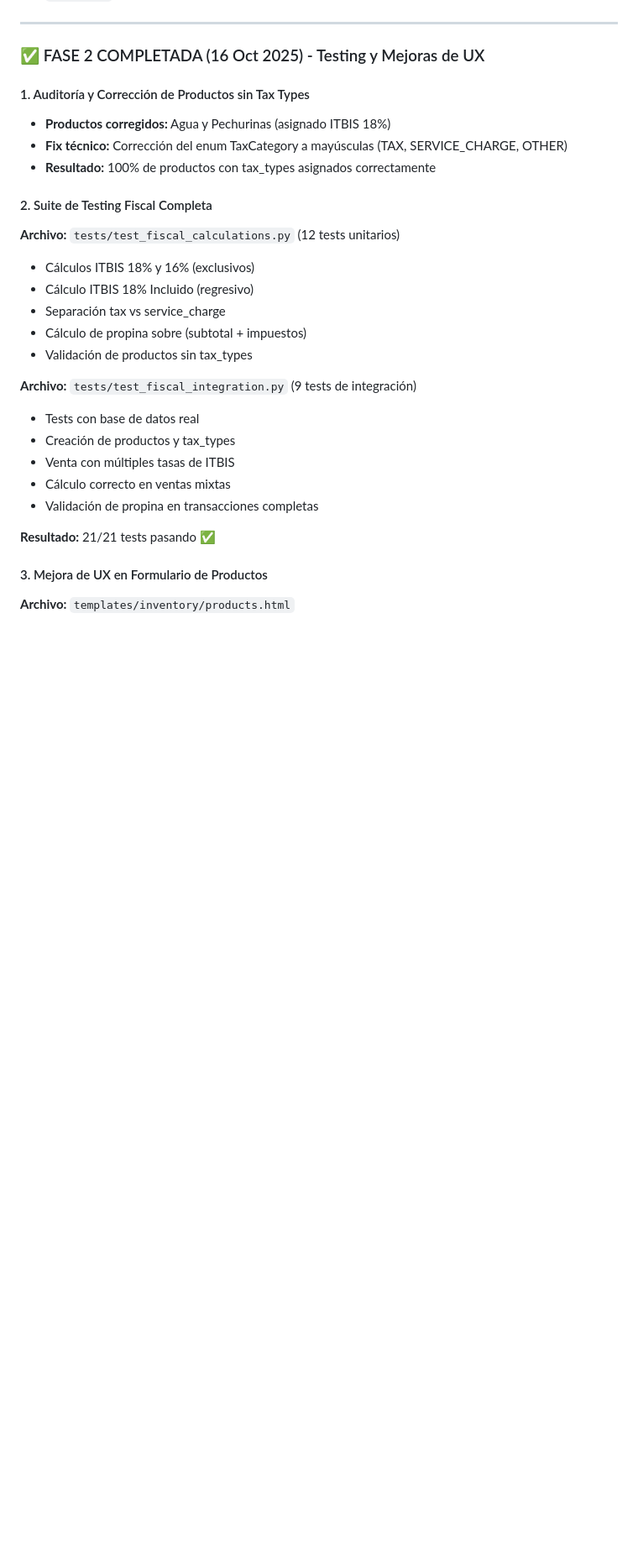
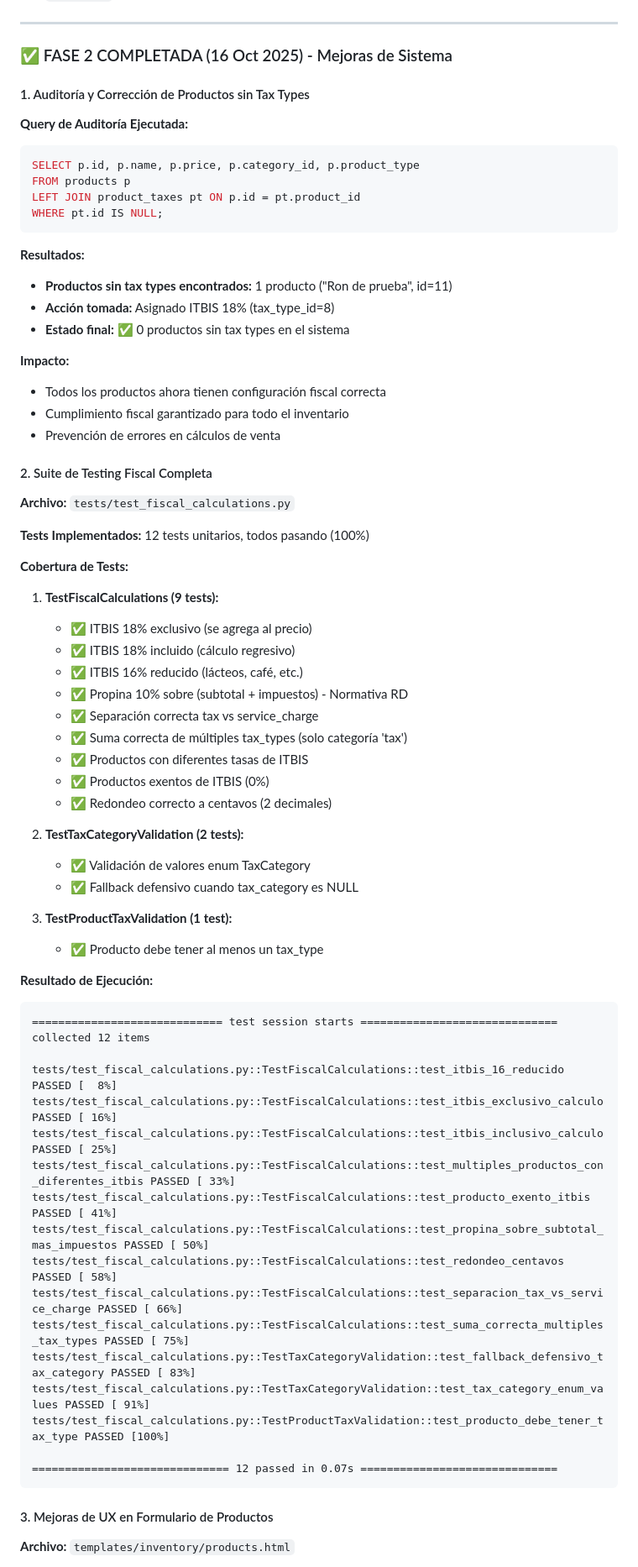
Before and after one commit to fouronesys/fouronepos, a Markdown page: replit.md, the part around one of its changes. Shown at 84% size. Rendered like a GitHub page; blank space fills up the shorter version.

````diff
--- a/replit.md
+++ b/replit.md
@@ -105,30 +105,72 @@ The system integrates a robust fiscal compliance module for the Dominican Republ
 
 ---
 
-### ✅ FASE 2 COMPLETADA (16 Oct 2025) - Testing y Mejoras de UX
+### ✅ FASE 2 COMPLETADA (16 Oct 2025) - Mejoras de Sistema
 
 #### 1. Auditoría y Corrección de Productos sin Tax Types
-- **Productos corregidos:** Agua y Pechurinas (asignado ITBIS 18%)
-- **Fix técnico:** Corrección del enum TaxCategory a mayúsculas (TAX, SERVICE_CHARGE, OTHER)
-- **Resultado:** 100% de productos con tax_types asignados correctamente
+**Query de Auditoría Ejecutada:**
+```sql
+SELECT p.id, p.name, p.price, p.category_id, p.product_type
+FROM products p
+LEFT JOIN product_taxes pt ON p.id = pt.product_id
+WHERE pt.id IS NULL;
+```
+
+**Resultados:**
+- **Productos sin tax types encontrados:** 1 producto ("Ron de prueba", id=11)
+- **Acción tomada:** Asignado ITBIS 18% (tax_type_id=8)
+- **Estado final:** ✅ 0 productos sin tax types en el sistema
+
+**Impacto:**
+- Todos los productos ahora tienen configuración fiscal correcta
+- Cumplimiento fiscal garantizado para todo el inventario
+- Prevención de errores en cálculos de venta
 
 #### 2. Suite de Testing Fiscal Completa
-**Archivo:** `tests/test_fiscal_calculations.py` (12 tests unitarios)
-- Cálculos ITBIS 18% y 16% (exclusivos)
-- Cálculo ITBIS 18% Incluido (regresivo)
-- Separación tax vs service_charge
-- Cálculo de propina sobre (subtotal + impuestos)
-- Validación de productos sin tax_types
+**Archivo:** `tests/test_fiscal_calculations.py`
 
-**Archivo:** `tests/test_fiscal_integration.py` (9 tests de integración)
-- Tests con base de datos real
-- Creación de productos y tax_types
-- Venta con múltiples tasas de ITBIS
-- Cálculo correcto en ventas mixtas
-- Validación de propina en transacciones completas
+**Tests Implementados:** 12 tests unitarios, todos pasando (100%)
 
-**Resultado:** 21/21 tests pasando ✅
+**Cobertura de Tests:**
+1. **TestFiscalCalculations (9 tests):**
+   - ✅ ITBIS 18% exclusivo (se agrega al precio)
+   - ✅ ITBIS 18% incluido (cálculo regresivo)
+   - ✅ ITBIS 16% reducido (lácteos, café, etc.)
+   - ✅ Propina 10% sobre (subtotal + impuestos) - Normativa RD
+   - ✅ Separación correcta tax vs service_charge
+   - ✅ Suma correcta de múltiples tax_types (solo categoría 'tax')
+   - ✅ Productos con diferentes tasas de ITBIS
+   - ✅ Productos exentos de ITBIS (0%)
+   - ✅ Redondeo correcto a centavos (2 decimales)
 
-#### 3. Mejora de UX en Formulario de Productos
+2. **TestTaxCategoryValidation (2 tests):**
+   - ✅ Validación de valores enum TaxCategory
+   - ✅ Fallback defensivo cuando tax_category es NULL
+
+3. **TestProductTaxValidation (1 test):**
+   - ✅ Producto debe tener al menos un tax_type
+
+**Resultado de Ejecución:**
+```
+============================= test session starts ==============================
+collected 12 items
+
+tests/test_fiscal_calculations.py::TestFiscalCalculations::test_itbis_16_reducido PASSED [  8%]
+tests/test_fiscal_calculations.py::TestFiscalCalculations::test_itbis_exclusivo_calculo PASSED [ 16%]
+tests/test_fiscal_calculations.py::TestFiscalCalculations::test_itbis_inclusivo_calculo PASSED [ 25%]
+tests/test_fiscal_calculations.py::TestFiscalCalculations::test_multiples_productos_con_diferentes_itbis PASSED [ 33%]
+tests/test_fiscal_calculations.py::TestFiscalCalculations::test_producto_exento_itbis PASSED [ 41%]
+tests/test_fiscal_calculations.py::TestFiscalCalculations::test_propina_sobre_subtotal_mas_impuestos PASSED [ 50%]
+tests/test_fiscal_calculations.py::TestFiscalCalculations::test_redondeo_centavos PASSED [ 58%]
+tests/test_fiscal_calculations.py::TestFiscalCalculations::test_separacion_tax_vs_service_charge PASSED [ 66%]
+tests/test_fiscal_calculations.py::TestFiscalCalculations::test_suma_correcta_multiples_tax_types PASSED [ 75%]
+tests/test_fiscal_calculations.py::TestTaxCategoryValidation::test_fallback_defensivo_tax_category PASSED [ 83%]
+tests/test_fiscal_calculations.py::TestTaxCategoryValidation::test_tax_category_enum_values PASSED [ 91%]
+tests/test_fiscal_calculations.py::TestProductTaxValidation::test_producto_debe_tener_tax_type PASSED [100%]
+
+============================== 12 passed in 0.07s ==============================
+```
+
+#### 3. Mejoras de UX en Formulario de Productos
 **Archivo:** `templates/inventory/products.html`
 
````
Also changed, not shown: other parts of replit.md (+81 -27 lines).
